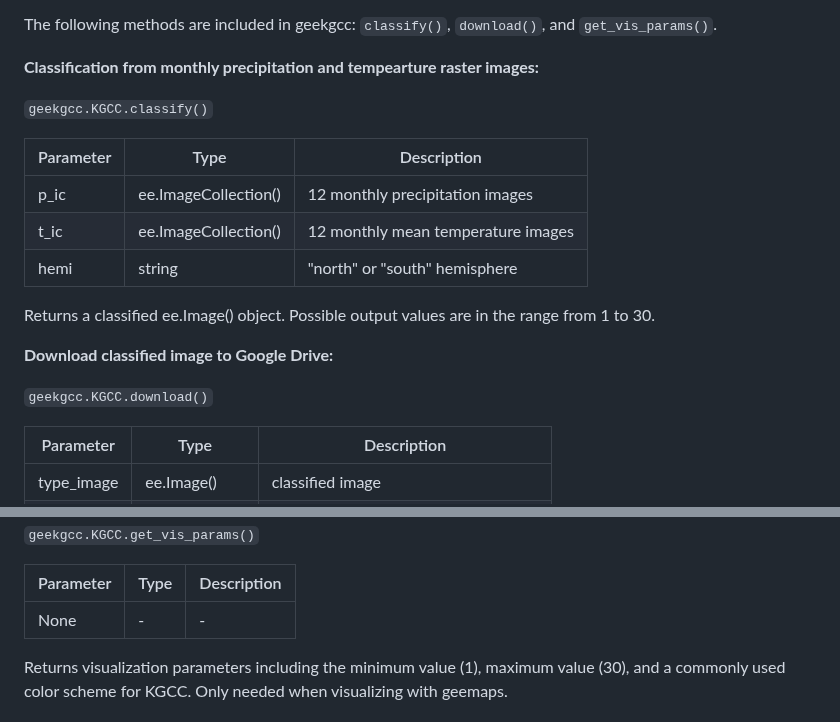
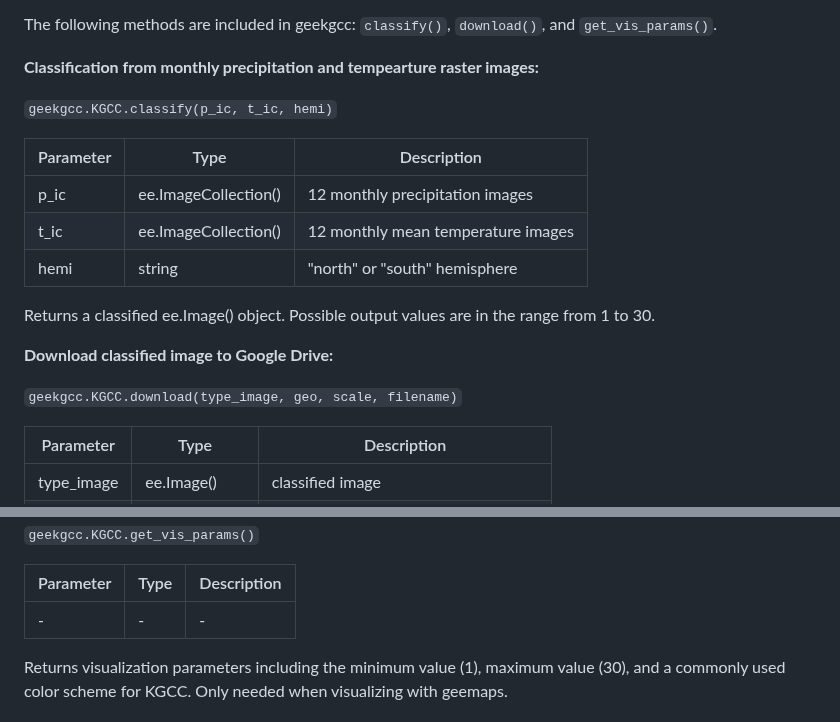
Before and after one commit to ARS-SWRC/GEE-KGCC, a Markdown page: README.md, 2 parts joined by grey strips. Rendered like a GitHub page.

```diff
--- a/README.md
+++ b/README.md
@@ -51,7 +51,7 @@ The following methods are included in geekgcc: `classify()`, `download()`, and `
 
 **Classification from monthly precipitation and tempearture raster images:**
 
-`geekgcc.KGCC.classify()`
+`geekgcc.KGCC.classify(p_ic, t_ic, hemi)`
 
 | Parameter | Type | Description |
 | ------ | ------ | ------ |
@@ -63,7 +63,7 @@ Returns a classified ee.Image() object. Possible output values are in the range
 
 **Download classified image to Google Drive:**
 
-`geekgcc.KGCC.download()`
+`geekgcc.KGCC.download(type_image, geo, scale, filename)`
 
 | Parameter | Type | Description |
 | ------ | ------ | ------ |
@@ -80,7 +80,7 @@ Returns None. Spawns a download task to Google Drive in geotif format. Download
 
 | Parameter | Type | Description |
 | ------ | ------ | ------ |
-| None | - | - |
+| - | - | - |
 
 Returns visualization parameters including the minimum value (1), maximum value (30), and a commonly used color scheme for KGCC. Only needed when visualizing with geemaps.
 
```
